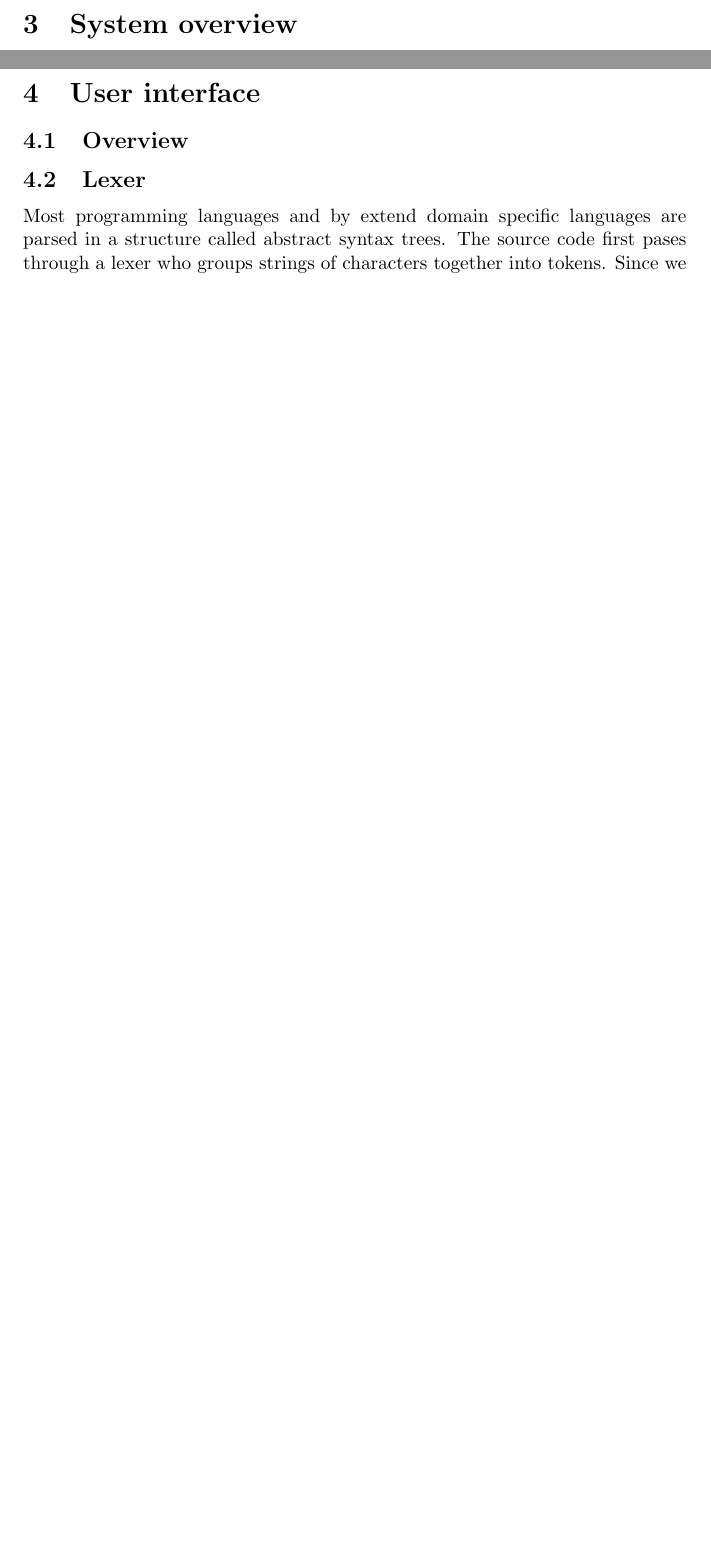
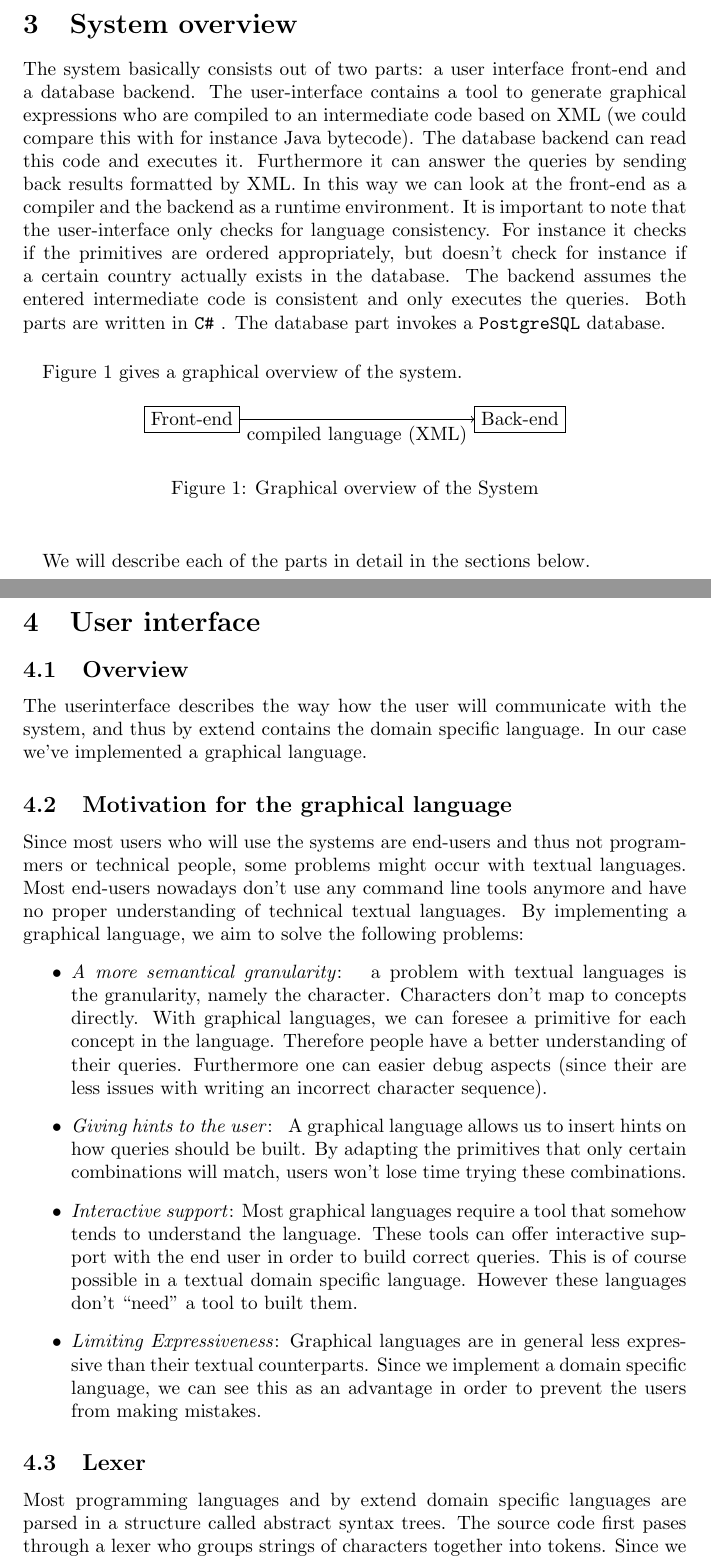
Before and after one commit to KommuSoft/CplKul2012, a LaTeX document (Deel2/DSLImplementation/DSLImplementation/DSLReport/dlsreport.tex, which reads Deel2/DSLImplementation/DSLImplementation/DSLReport/systemoverview.tex, Deel2/DSLImplementation/DSLImplementation/DSLReport/userinterface.tex): two parts of pages 5 and 6 of 12 before the commit and two parts of pages 5 and 6 of 13 after it, joined at a grey line, cut so that both start at the same text, the shorter picture padded with empty space. Compiled offline with pdfLaTeX.

Commit message:
verslag updated
git-svn-id: file:///home/kommusoft/tmpgit/svncpl@238 3f48092c-57cf-4b77-94f4-3dec9eb1df5f

```diff
--- a/Deel2/DSLImplementation/DSLImplementation/DSLReport/dlsreport.tex
+++ b/Deel2/DSLImplementation/DSLImplementation/DSLReport/dlsreport.tex
@@ -1,9 +1,9 @@
 \documentclass[titlepage]{article}
-\usepackage{graphicx}
+\usepackage{graphicx,tikz}
 \title{Comparative Programming Languages: Assignment 2:\\Domain Specific
 Language}
 \author{Willem Van Onsem\\Jonas Vanthornhout\\Pieter-Jan Vuylsteke}
-\date{January 10, 2013}
+\date{January 11, 2013}
 \newcommand{\Csh}[0]{\texttt{C\#} }
 \newcommand{\itembf}[1]{\item \textbf{#1}: }
 \newcommand{\itemit}[1]{\item \textit{#1}: }
--- a/Deel2/DSLImplementation/DSLImplementation/DSLReport/systemoverview.tex
+++ b/Deel2/DSLImplementation/DSLImplementation/DSLReport/systemoverview.tex
@@ -1 +1,27 @@
 \section{System overview}
+The system basically consists out of two parts: a user interface front-end and
+a database backend. The user-interface contains a tool to generate graphical
+expressions who are compiled to an intermediate code based on XML (we could
+compare this with for instance Java bytecode). The database backend can read
+this code and executes it. Furthermore it can answer the queries by sending
+back results formatted by XML. In this way we can look at the front-end as a
+compiler and the backend as a runtime environment. It is important to note that
+the user-interface only checks for language consistency. For instance it checks
+if the primitives are ordered appropriately, but doesn't check for instance if
+a certain country actually exists in the database. The backend assumes the
+entered intermediate code is consistent and only executes the queries. Both
+parts are written in \Csh{}. The database part invokes a \texttt{PostgreSQL}
+database.
+\paragraph{}
+Figure \ref{fig:systemOverview} gives a graphical overview of the system.
+\begin{figure}[hbt]
+\centering
+\begin{tikzpicture}
+\node[rectangle,draw=black] (F) at (-3,0) {Front-end};
+\node[rectangle,draw=black] (B) at (3,0) {Back-end};
+\draw[->] (F) to node[below]{compiled language (XML)} (B);
+\end{tikzpicture}
+\caption{Graphical overview of the System}
+\label{fig:systemOverview}
+\end{figure}
+\paragraph{}We will describe each of the parts in detail in the sections below.
--- a/Deel2/DSLImplementation/DSLImplementation/DSLReport/userinterface.tex
+++ b/Deel2/DSLImplementation/DSLImplementation/DSLReport/userinterface.tex
@@ -1,5 +1,35 @@
 \section{User interface}
 \subsection{Overview}
+The userinterface describes the way how the user will communicate with the
+system, and thus by extend contains the domain specific language. In our case
+we've implemented a graphical language.
+\subsection{Motivation for the graphical language}
+Since most users who will use the systems are end-users and thus not
+programmers or technical people, some problems might occur with textual
+languages. Most end-users nowadays don't use any command line tools anymore and
+have no proper understanding of technical textual languages. By implementing a
+graphical language, we aim to solve the following problems:
+\begin{itemize}
+ \itemit{A more semantical granularity} a problem with textual languages is
+the granularity, namely the character. Characters don't map to concepts
+directly. With graphical languages, we can foresee a primitive for each concept
+in the language. Therefore people have a better understanding of their queries.
+Furthermore one can easier debug aspects (since their are less issues with
+writing an incorrect character sequence).
+ \itemit{Giving hints to the user} A graphical language allows us to insert
+hints on how queries should be built. By adapting the primitives that only
+certain combinations will match, users won't lose time trying these
+combinations.
+\itemit{Interactive support}Most graphical languages require a tool that somehow
+tends to understand the language. These tools can offer interactive support
+with the end user in order to build correct queries. This is of course possible
+in a textual domain specific language. However these languages don't ``need''
+a tool to built them.
+\itemit{Limiting Expressiveness}Graphical languages are in general less
+expressive than their textual counterparts. Since we implement a domain
+specific language, we can see this as an advantage in order to prevent the
+users from making mistakes.
+\end{itemize}
 \subsection{Lexer}
 Most programming languages and by extend domain specific languages are parsed
 in a structure called abstract syntax trees. The source code first pases
```
Also changed, not shown: Deel2/DSLImplementation/DSLImplementation/DSLReport/assumptions.tex (+2 -2 lines).
